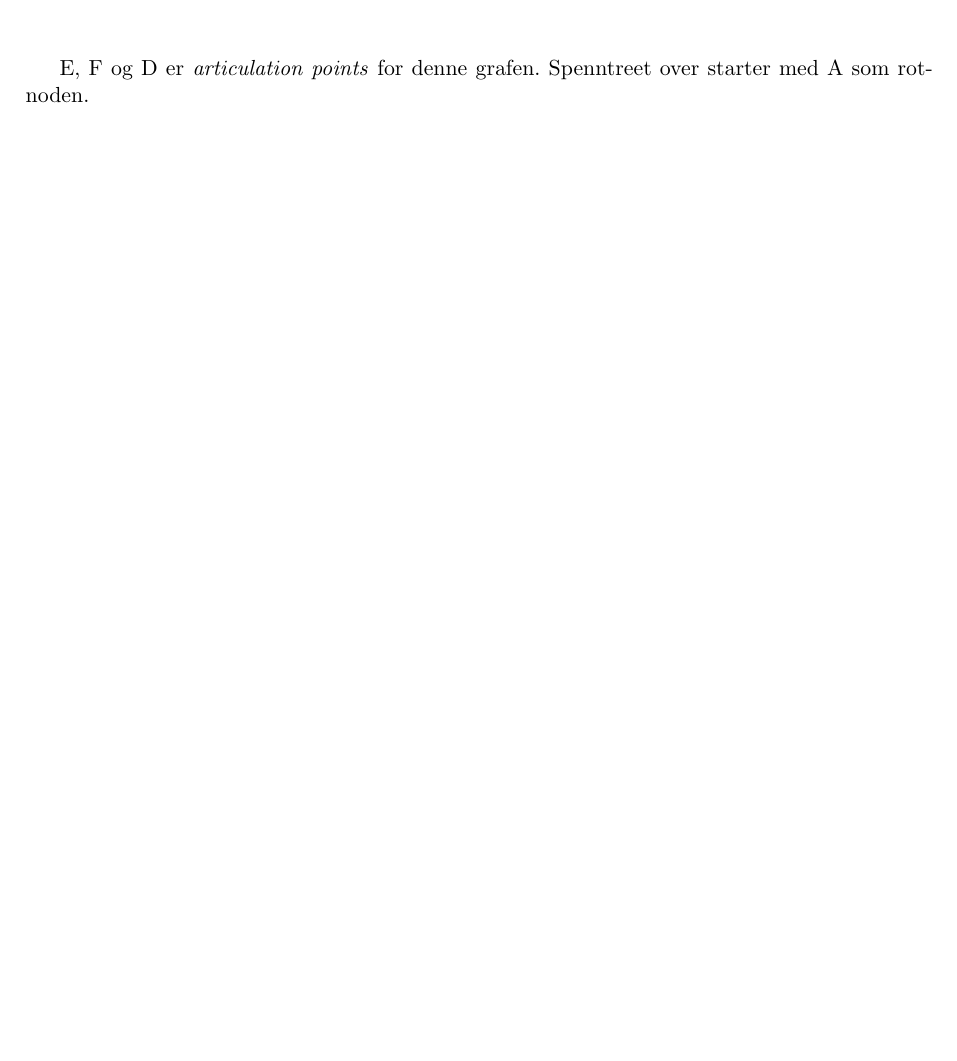
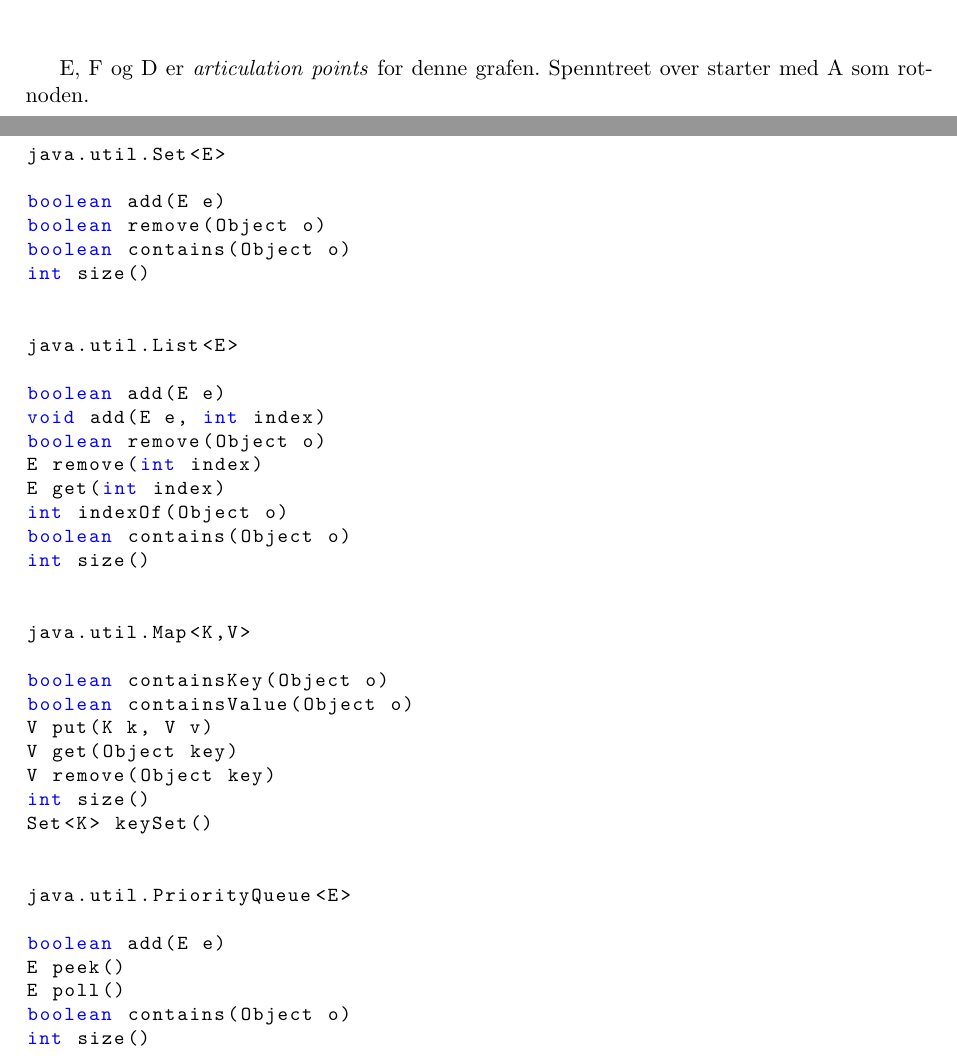
Before and after one commit to veleda/Eksamensnotater, a LaTeX document (INF2220/notes.tex): part of page 36 of 37 before the commit and two parts of pages 36 and 37 of 38 after it, the two joined at a grey line, cut so that both start at the same text, the shorter picture padded with empty space. Compiled offline with pdfLaTeX.

Commit message:
last add

```diff
--- a/INF2220/notes.tex
+++ b/INF2220/notes.tex
@@ -2397,6 +2397,50 @@ c er den eneste som er igjen, da er den en SCC alene.
 
 E, F og D er \textit{articulation points} for denne grafen. Spenntreet over starter med A som rot-noden.
 
+\newpage
+
+\section{Metoder}
+
+\begin{lstlisting}
+java.util.Set<E>
+
+boolean add(E e)
+boolean remove(Object o)
+boolean contains(Object o)
+int size()
+
+
+java.util.List<E>
+
+boolean add(E e)
+void add(E e, int index)
+boolean remove(Object o)
+E remove(int index)
+E get(int index)
+int indexOf(Object o)
+boolean contains(Object o)
+int size()
+
+
+java.util.Map<K,V>
+
+boolean containsKey(Object o)
+boolean containsValue(Object o)
+V put(K k, V v)
+V get(Object key)
+V remove(Object key)
+int size()
+Set<K> keySet()
+
+
+java.util.PriorityQueue<E>
+
+boolean add(E e)
+E peek()
+E poll()
+boolean contains(Object o)
+int size()
+\end{lstlisting}
 
 
 \newpage
```
Also changed, not shown: INF2220/notes.pdf.
